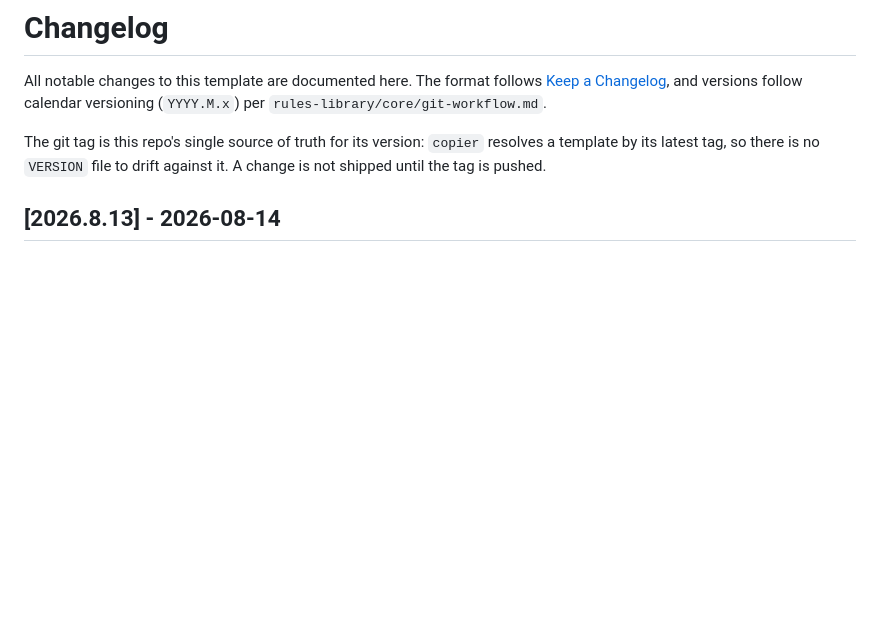
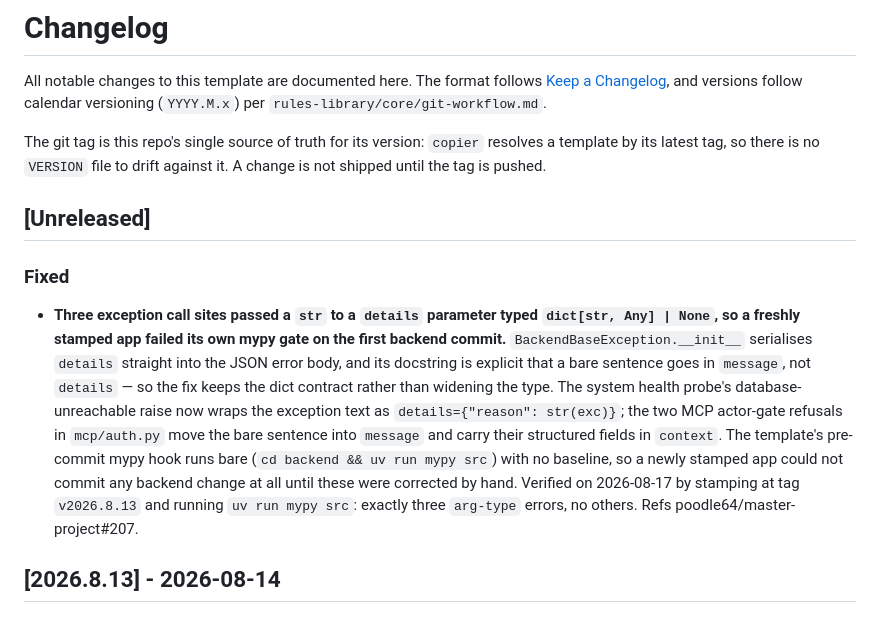
Before and after one commit to radar-hooves/app-factory, a Markdown page: CHANGELOG.md, the part around the change. GitHub-like rendering; blank space fills up the shorter version.

Commit message:
docs(changelog): record the details=str mypy fix that broke freshly stamped apps
Three exception call sites passed a str to a `details` parameter typed
`dict[str, Any] | None`, so a freshly stamped app failed its own mypy gate
on the first backend commit. The code fix already landed in 1c82a90 and
cf5ba74 (unreleased, after tag v2026.8.13); this adds the missing CHANGELOG
entry so the next release documents it rather than shipping it silently.

Refs poodle64/master-project#207

Co-Authored-By: Claude <noreply@anthropic.com>

```diff
--- a/CHANGELOG.md
+++ b/CHANGELOG.md
@@ -3,6 +3,12 @@
 All notable changes to this template are documented here. The format follows [Keep a Changelog](https://keepachangelog.com/en/1.1.0/), and versions follow calendar versioning (`YYYY.M.x`) per `rules-library/core/git-workflow.md`.
 
 The git tag is this repo's single source of truth for its version: `copier` resolves a template by its latest tag, so there is no `VERSION` file to drift against it. A change is not shipped until the tag is pushed.
+
+## [Unreleased]
+
+### Fixed
+
+- **Three exception call sites passed a `str` to a `details` parameter typed `dict[str, Any] | None`, so a freshly stamped app failed its own mypy gate on the first backend commit.** `BackendBaseException.__init__` serialises `details` straight into the JSON error body, and its docstring is explicit that a bare sentence goes in `message`, not `details` — so the fix keeps the dict contract rather than widening the type. The system health probe's database-unreachable raise now wraps the exception text as `details={"reason": str(exc)}`; the two MCP actor-gate refusals in `mcp/auth.py` move the bare sentence into `message` and carry their structured fields in `context`. The template's pre-commit mypy hook runs bare (`cd backend && uv run mypy src`) with no baseline, so a newly stamped app could not commit any backend change at all until these were corrected by hand. Verified on 2026-08-17 by stamping at tag `v2026.8.13` and running `uv run mypy src`: exactly three `arg-type` errors, no others. Refs poodle64/master-project#207.
 
 ## [2026.8.13] - 2026-08-14
 
```
